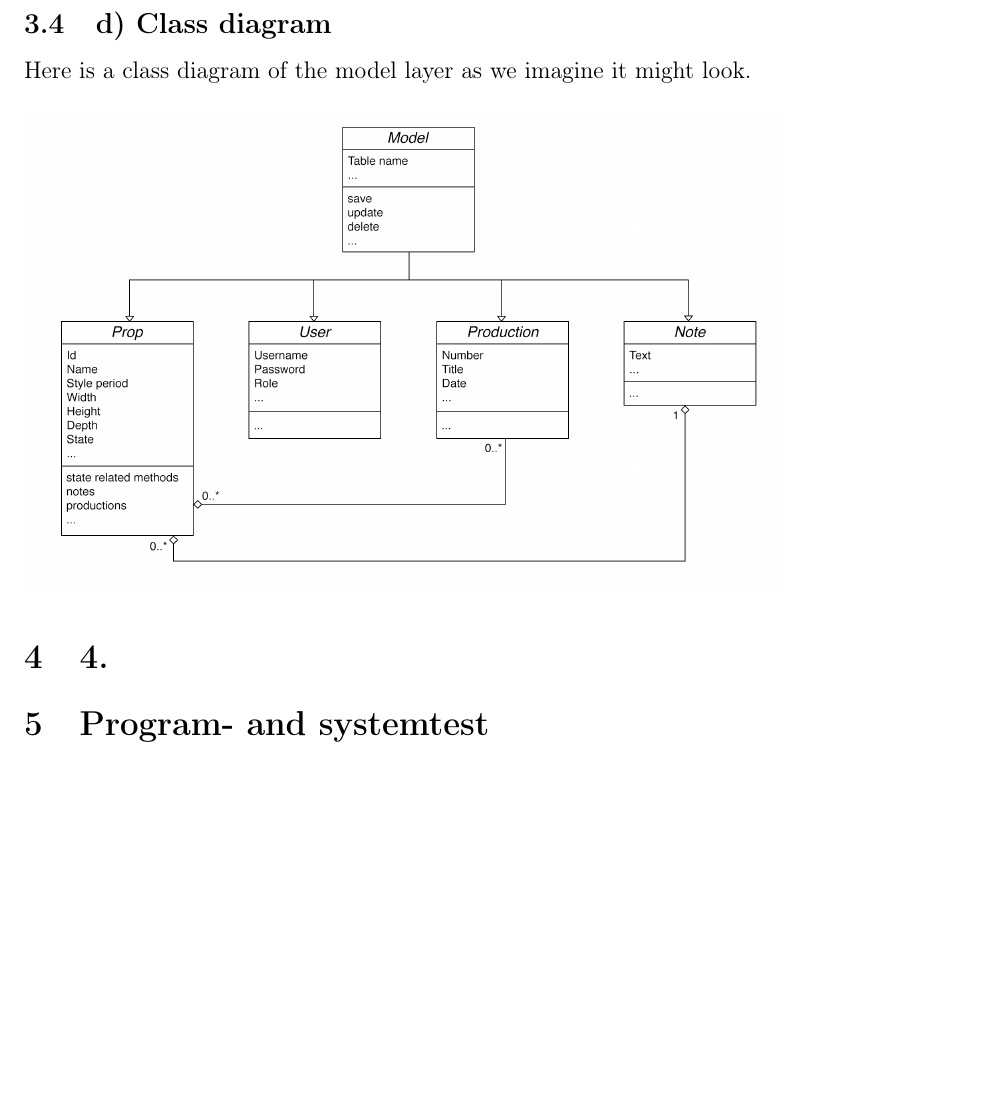
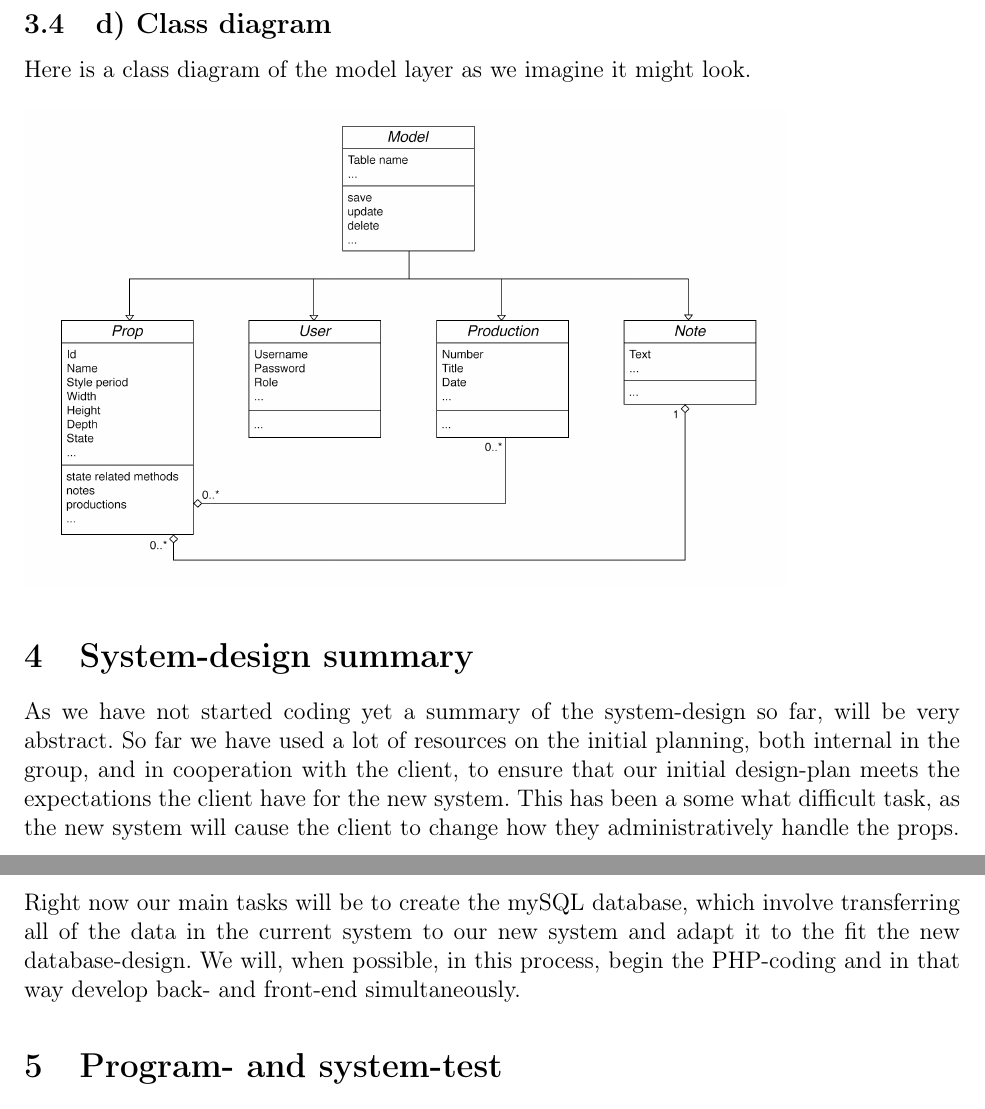
Before and after one commit to Project-Props/Delrapport-2, a LaTeX document (Delrapport-2.tex): part of page 8 of 9 before the commit and two parts of pages 8 and 9 of 9 after it, the two joined at a grey line, cut so that both start at the same text, the shorter picture padded with empty space. Compiled offline with pdfLaTeX.

Commit message:
section 4 added to report

```diff
--- a/Delrapport-2.tex
+++ b/Delrapport-2.tex
@@ -302,8 +302,10 @@ Here is a class diagram of the model layer as we imagine it might look.
 \newline
 \newline
 \includegraphics[scale=0.2]{class-diagram.png}
-\section{4.}
-\section{Program- and systemtest}
+\section{System-design summary}
+As we have not started coding yet a summary of the system-design so far, will be very abstract. So far we have used a lot of resources on the initial planning, both internal in the group, and in cooperation with the client, to ensure that our initial design-plan meets the expectations the client have for the new system. This has been a some what difficult task, as the new system will cause the client to change how they administratively handle the props. \\
+Right now our main tasks will be to create the mySQL database, which involve transferring all of the data in the current system to our new system and adapt it to the fit the new database-design. We will, when possible, in this process, begin the PHP-coding and in that way develop back- and front-end simultaneously.
+\section{Program- and system-test}
 The amount of testing we have done at this moment is very limited because we don't have any code yet to test. We have however discussed how we will structure the testing when we start coding.
 \newline
 \newline
```
Also changed, not shown: 1 other file.
